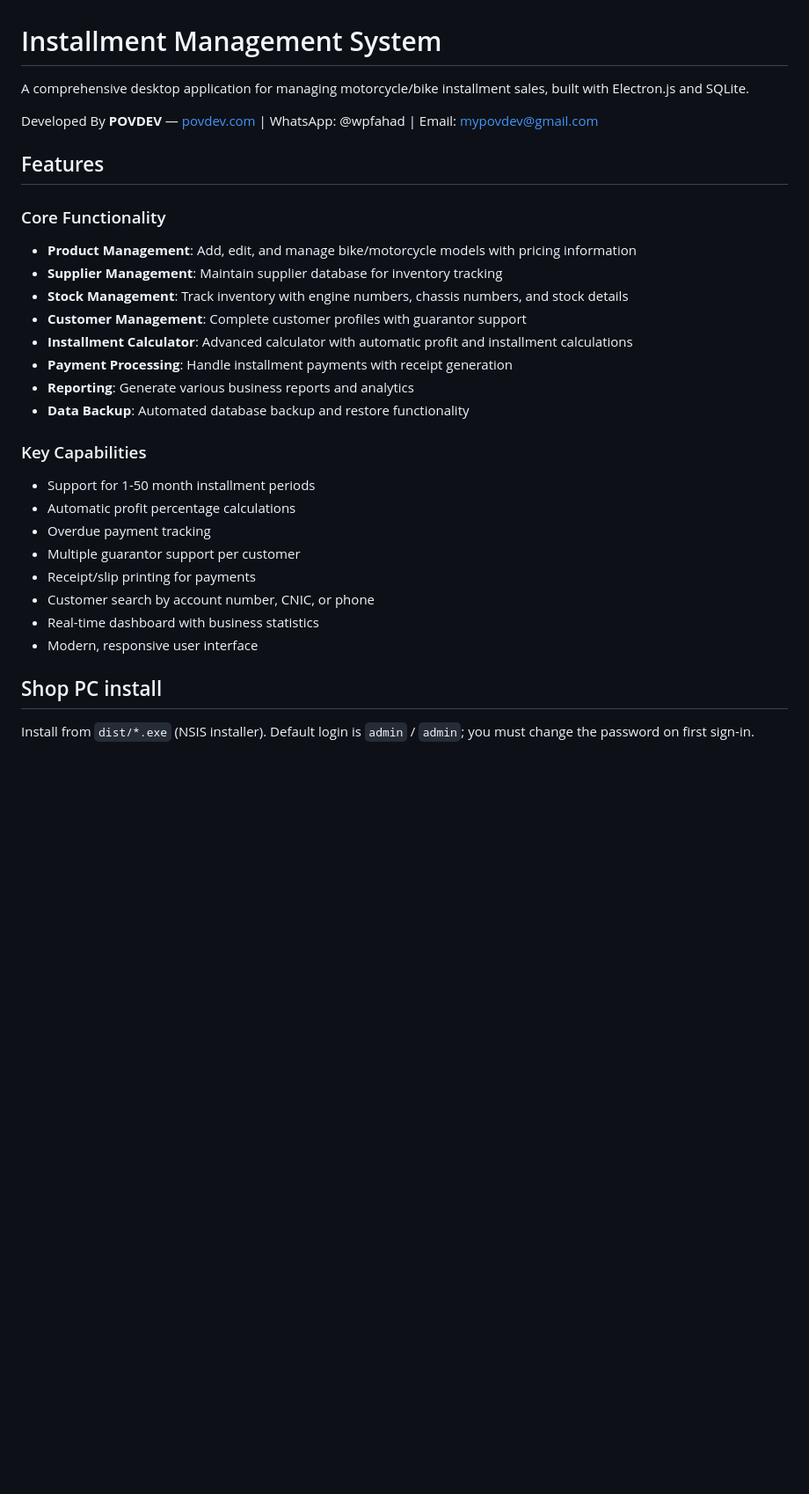
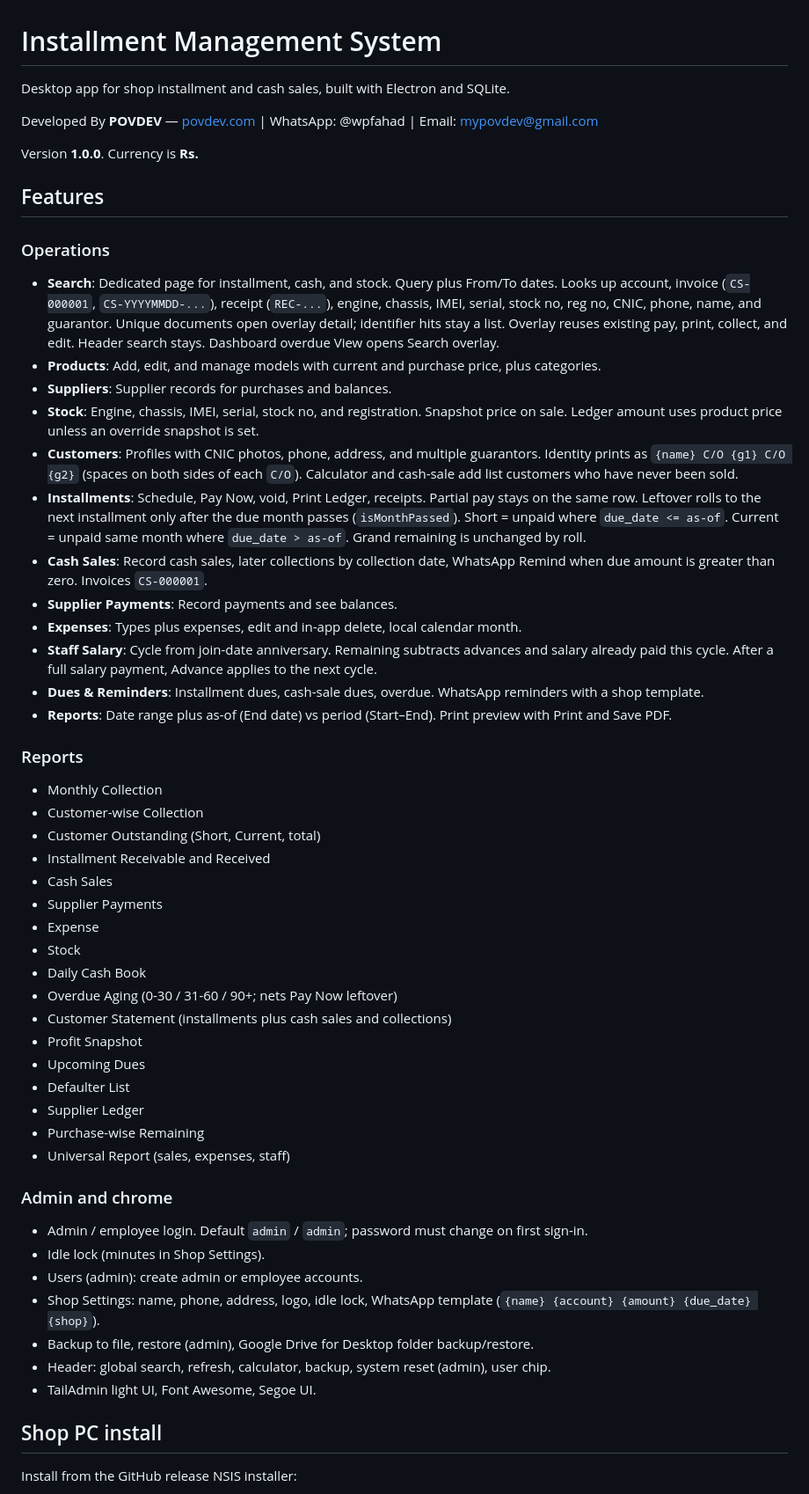
Before and after one commit to de-ve-lo/icam, a Markdown page: README.md, the part around one of its changes. Shown at 88% size. GitHub-like rendering; blank space fills up the shorter version.

```diff
--- a/README.md
+++ b/README.md
@@ -1,32 +1,56 @@
 # Installment Management System
 
-A comprehensive desktop application for managing motorcycle/bike installment sales, built with Electron.js and SQLite.
+Desktop app for shop installment and cash sales, built with Electron and SQLite.
 
 Developed By **POVDEV** — [povdev.com](https://povdev.com) | WhatsApp: @wpfahad | Email: mypovdev@gmail.com
 
+Version **1.0.0**. Currency is **Rs.**
+
 ## Features
 
-### Core Functionality
-- **Product Management**: Add, edit, and manage bike/motorcycle models with pricing information
-- **Supplier Management**: Maintain supplier database for inventory tracking
-- **Stock Management**: Track inventory with engine numbers, chassis numbers, and stock details
-- **Customer Management**: Complete customer profiles with guarantor support
-- **Installment Calculator**: Advanced calculator with automatic profit and installment calculations
-- **Payment Processing**: Handle installment payments with receipt generation
-- **Reporting**: Generate various business reports and analytics
-- **Data Backup**: Automated database backup and restore functionality
+### Operations
+- **Search**: Dedicated page for installment, cash, and stock. Query plus From/To dates. Looks up account, invoice (`CS-000001`, `CS-YYYYMMDD-...`), receipt (`REC-...`), engine, chassis, IMEI, serial, stock no, reg no, CNIC, phone, name, and guarantor. Unique documents open overlay detail; identifier hits stay a list. Overlay reuses existing pay, print, collect, and edit. Header search stays. Dashboard overdue View opens Search overlay.
+- **Products**: Add, edit, and manage models with current and purchase price, plus categories.
+- **Suppliers**: Supplier records for purchases and balances.
+- **Stock**: Engine, chassis, IMEI, serial, stock no, and registration. Snapshot price on sale. Ledger amount uses product price unless an override snapshot is set.
+- **Customers**: Profiles with CNIC photos, phone, address, and multiple guarantors. Identity prints as `{name} C/O {g1} C/O {g2}` (spaces on both sides of each `C/O`). Calculator and cash-sale add list customers who have never been sold.
+- **Installments**: Schedule, Pay Now, void, Print Ledger, receipts. Partial pay stays on the same row. Leftover rolls to the next installment only after the due month passes (`isMonthPassed`). Short = unpaid where `due_date <= as-of`. Current = unpaid same month where `due_date > as-of`. Grand remaining is unchanged by roll.
+- **Cash Sales**: Record cash sales, later collections by collection date, WhatsApp Remind when due amount is greater than zero. Invoices `CS-000001`.
+- **Supplier Payments**: Record payments and see balances.
+- **Expenses**: Types plus expenses, edit and in-app delete, local calendar month.
+- **Staff Salary**: Cycle from join-date anniversary. Remaining subtracts advances and salary already paid this cycle. After a full salary payment, Advance applies to the next cycle.
+- **Dues & Reminders**: Installment dues, cash-sale dues, overdue. WhatsApp reminders with a shop template.
+- **Reports**: Date range plus as-of (End date) vs period (Start–End). Print preview with Print and Save PDF.
 
-### Key Capabilities
-- Support for 1-50 month installment periods
-- Automatic profit percentage calculations
-- Overdue payment tracking
-- Multiple guarantor support per customer
-- Receipt/slip printing for payments
-- Customer search by account number, CNIC, or phone
-- Real-time dashboard with business statistics
-- Modern, responsive user interface
+### Reports
+- Monthly Collection
+- Customer-wise Collection
+- Customer Outstanding (Short, Current, total)
+- Installment Receivable and Received
+- Cash Sales
+- Supplier Payments
+- Expense
+- Stock
+- Daily Cash Book
+- Overdue Aging (0-30 / 31-60 / 90+; nets Pay Now leftover)
+- Customer Statement (installments plus cash sales and collections)
+- Profit Snapshot
+- Upcoming Dues
+- Defaulter List
+- Supplier Ledger
+- Purchase-wise Remaining
+- Universal Report (sales, expenses, staff)
+
+### Admin and chrome
+- Admin / employee login. Default `admin` / `admin`; password must change on first sign-in.
+- Idle lock (minutes in Shop Settings).
+- Users (admin): create admin or employee accounts.
+- Shop Settings: name, phone, address, logo, idle lock, WhatsApp template (`{name} {account} {amount} {due_date} {shop}`).
+- Backup to file, restore (admin), Google Drive for Desktop folder backup/restore.
+- Header: global search, refresh, calculator, backup, system reset (admin), user chip.
+- TailAdmin light UI, Font Awesome, Segoe UI.
 
 ## Shop PC install
 
-Install from `dist/*.exe` (NSIS installer). Default login is `admin` / `admin`; you must change the password on first sign-in.
+Install from the GitHub release NSIS installer:
 
```
Also changed, not shown: other parts of README.md (+70 -145 lines).
